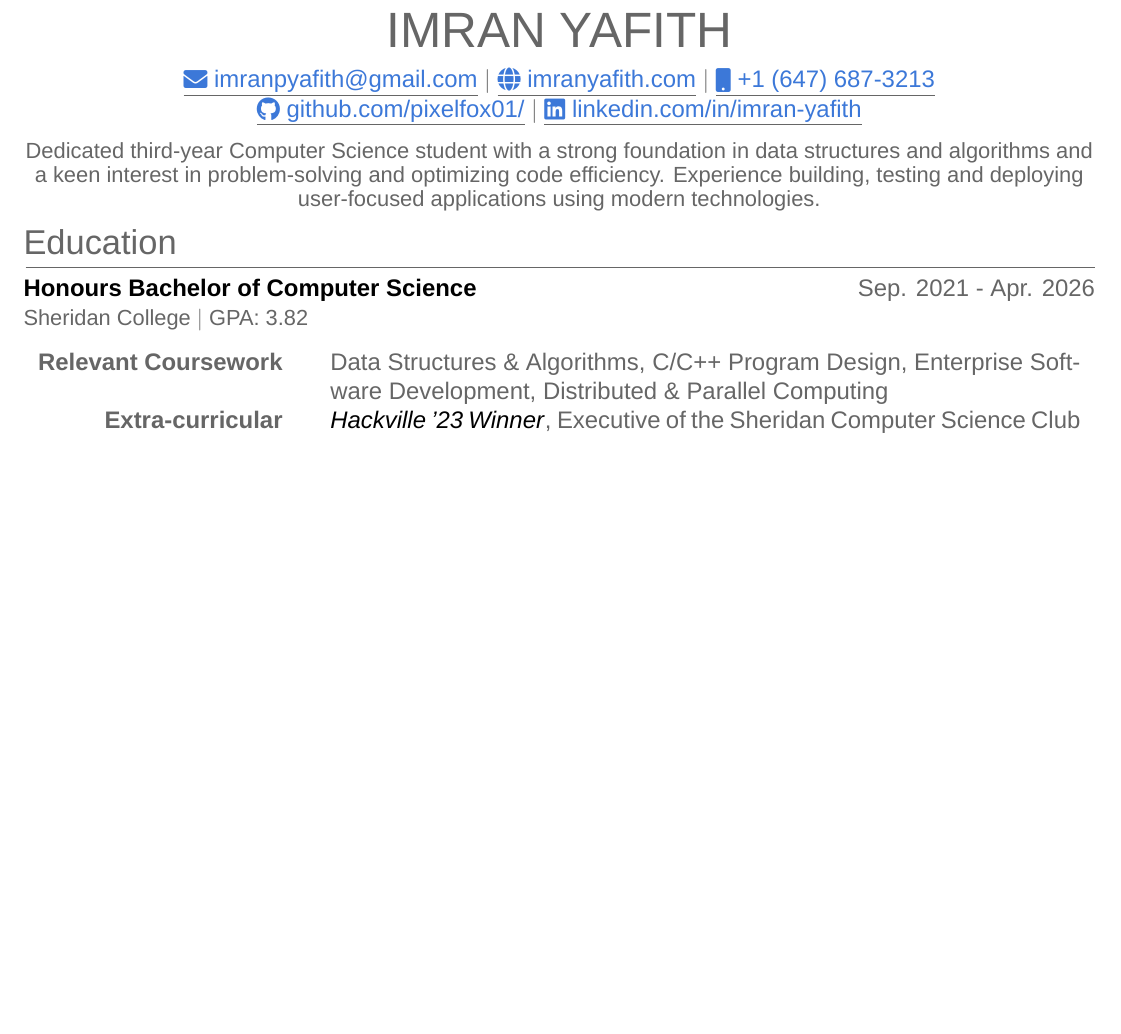
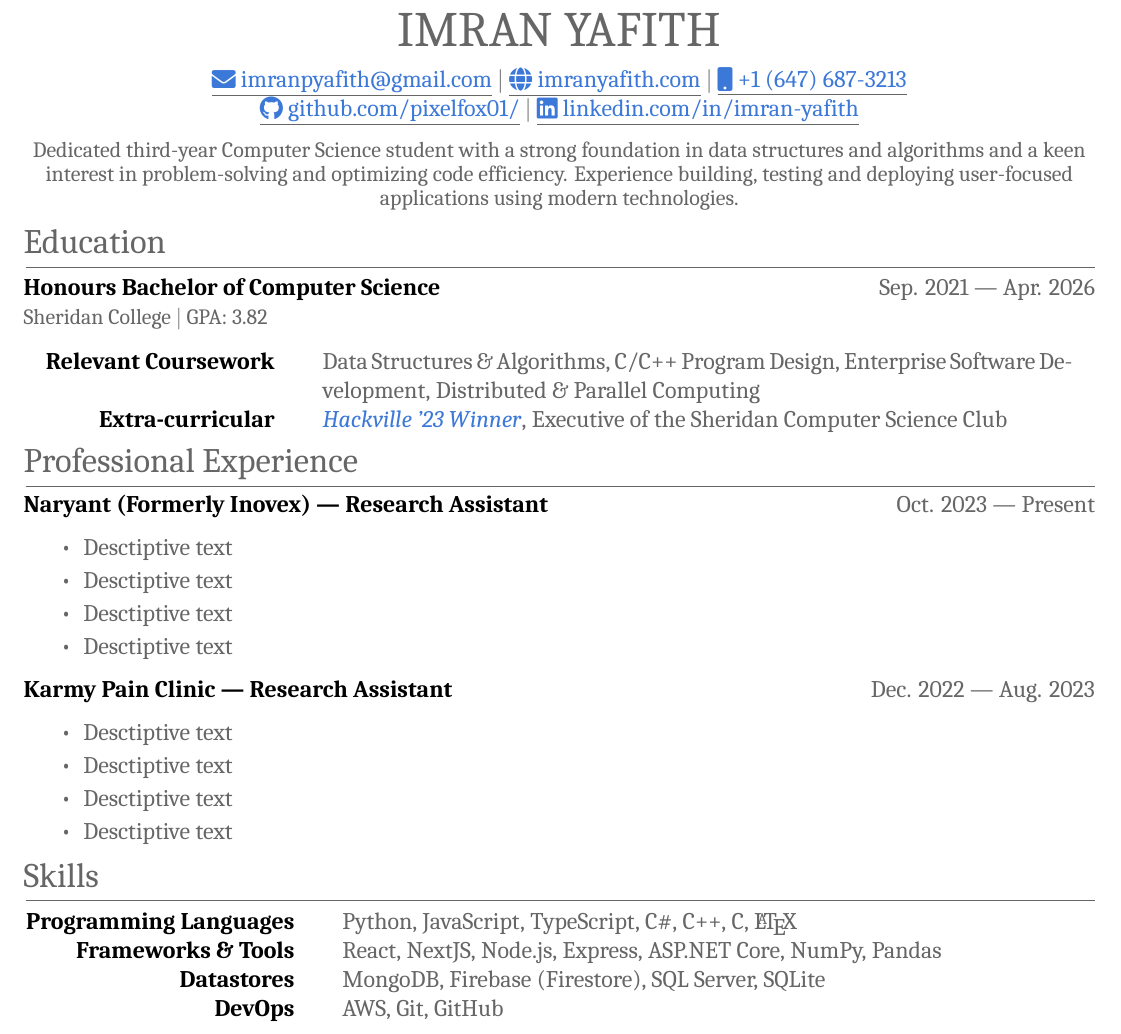
Before and after one commit to pixelfox01/resume, a LaTeX CV (resume.tex): part of the page, cut so that both start at the same text, the shorter picture padded with empty space. Compiled offline with XeLaTeX; a missing font is replaced by an installed copy or a similar font.

Commit message:
Added Experience and Skills sections

```diff
--- a/resume.tex
+++ b/resume.tex
@@ -38,12 +38,13 @@
 % \addbibresource{citations.bib}
 
 % Set main font
-\setmainfont{Arial}
+\setmainfont{Cambria}
 
 \begin{document}
 \color{regtextgray} % regular text color
 \pagestyle{empty} % non-numbered pages
 
+% Title Section
 \begin{tabularx}{\linewidth}{@{} C @{}}
     \Huge{IMRAN YAFITH}                                                                       \\[6pt]
     \underline{\href{mailto:imranpyafith@gmail.com}{\raisebox{-0.05\height}{\faEnvelope} imranpyafith@gmail.com}} $|$
@@ -53,21 +54,53 @@
     \underline{\href{https://www.linkedin.com/in/imran-yafith-95a437266/}{\raisebox{-0.05\height}{\faLinkedin} linkedin.com/in/imran-yafith}}
 \end{tabularx}
 
+% Summary Section
 \begin{center}
     \fontsize{11pt}{12pt}\selectfont
     Dedicated third-year Computer Science student with a strong foundation in data structures and algorithms and a keen interest in problem-solving and optimizing code efficiency.
     Experience building, testing and deploying user-focused applications using modern technologies.
 \end{center}
 
+% Education Section
 \section{Education}
 \begin{tabularx}{\linewidth}{ @{}l X@{} }
-    \textcolor{imptextblack}{\textbf{Honours Bachelor of Computer Science}} & \hfill Sep. 2021 - Apr. 2026 \\
+    \textcolor{imptextblack}{\textbf{Honours Bachelor of Computer Science}} & \hfill Sep. 2021 --- Apr. 2026 \\
     \small{Sheridan College $|$ GPA:\ 3.82}
 \end{tabularx}
 \begin{center}
     \begin{tabular}{@{} r @{\hspace{2em}} p{0.7\textwidth} @{}}
-        \textbf{Relevant Coursework} & Data Structures \& Algorithms, C/C++ Program Design, Enterprise Software Development, Distributed \& Parallel Computing \\
-        \textbf{Extra-curricular}    & \textcolor{imptextblack}{\textit{Hackville '23 Winner}}, Executive of the Sheridan Computer Science Club                \\
+        \textcolor{imptextblack}{\textbf{Relevant Coursework}} & Data Structures \& Algorithms, C/C++ Program Design, Enterprise Software Development, Distributed \& Parallel Computing        \\
+        \textcolor{imptextblack}{\textbf{Extra-curricular}}    & \href{https://devpost.com/software/cybernexus}{\textit{Hackville '23 Winner}}, Executive of the Sheridan Computer Science Club \\
+    \end{tabular}
+\end{center}
+
+% Professional Experience Section
+\section{Professional Experience}
+
+\textcolor{imptextblack}{\textbf{Naryant (Formerly Inovex) --- Research Assistant}} \hfill Oct. 2023 --- Present
+\begin{itemize}[nosep, after=\strut, itemsep=2pt]
+    \item Desctiptive text
+    \item Desctiptive text
+    \item Desctiptive text
+    \item Desctiptive text
+\end{itemize}
+
+\textcolor{imptextblack}{\textbf{Karmy Pain Clinic --- Research Assistant}} \hfill Dec. 2022 --- Aug. 2023
+\begin{itemize}[nosep, after=\strut, itemsep=2pt]
+    \item Desctiptive text
+    \item Desctiptive text
+    \item Desctiptive text
+    \item Desctiptive text
+\end{itemize}
+
+% Skills Section
+\section{Skills}
+\begin{center}
+    \begin{tabular}{@{} r @{\hspace{2em}} p{0.7\textwidth} @{}}
+        \textcolor{imptextblack}{\textbf{Programming Languages}} & Python, JavaScript, TypeScript, C\#, C++, C, \textrm{\LaTeX} \\
+        \textcolor{imptextblack}{\textbf{Frameworks \& Tools}}   & React, NextJS, Node.js, Express, ASP.NET Core, NumPy, Pandas \\
+        \textcolor{imptextblack}{\textbf{Datastores}}            & MongoDB, Firebase (Firestore), SQL Server, SQLite            \\
+        \textcolor{imptextblack}{\textbf{DevOps}}                & AWS, Git, GitHub                                             \\
     \end{tabular}
 \end{center}
 
```
Also changed, not shown: resume.pdf.
